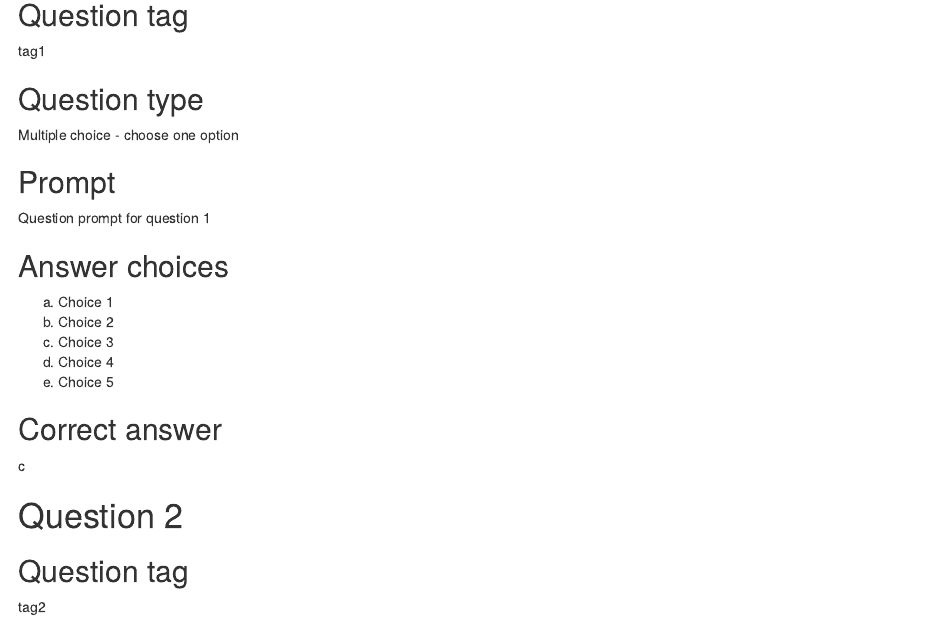
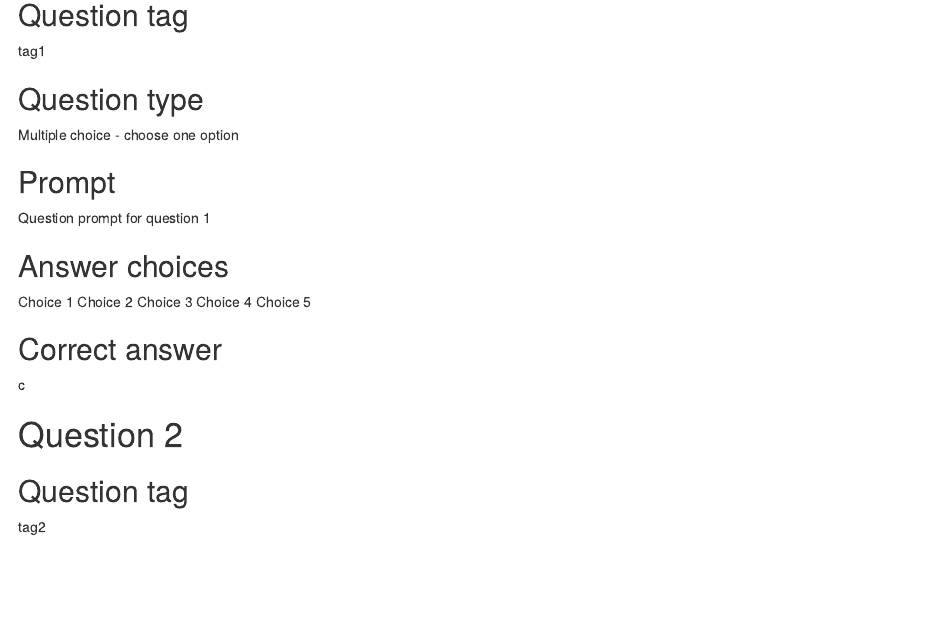
Before and after one commit to lmyint/doda_tools, an R Markdown document (template_doda.Rmd): the page in a window 1100 px wide, from 340 px down. Rendered offline with R 4.5, knitr and Pandoc, with nearby package versions.

Commit message:
Remove abcde

```diff
--- a/template_doda.Rmd
+++ b/template_doda.Rmd
@@ -28,11 +28,11 @@ Question prompt for question 1
 
 ## Answer choices
 
-a. Choice 1
-b. Choice 2
-c. Choice 3
-d. Choice 4
-e. Choice 5
+Choice 1
+Choice 2
+Choice 3
+Choice 4
+Choice 5
 
 ## Correct answer
 
```
